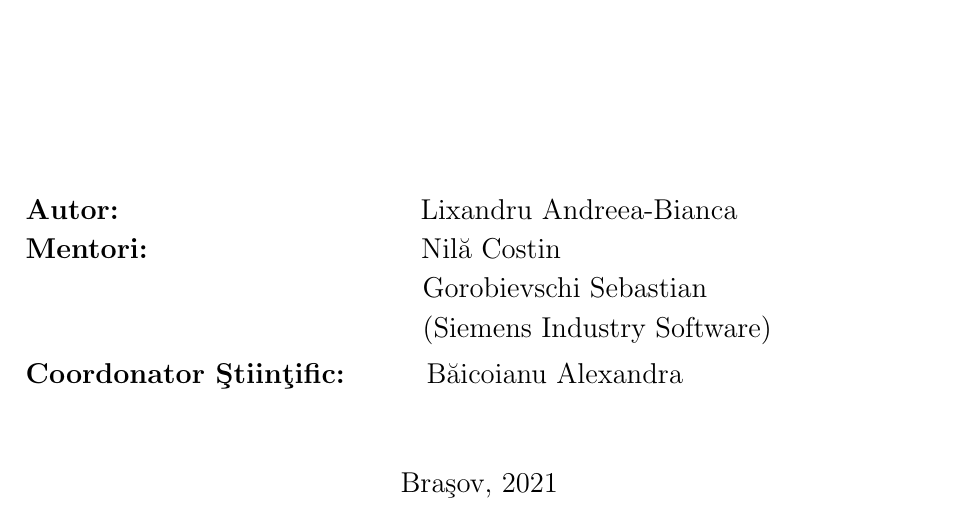
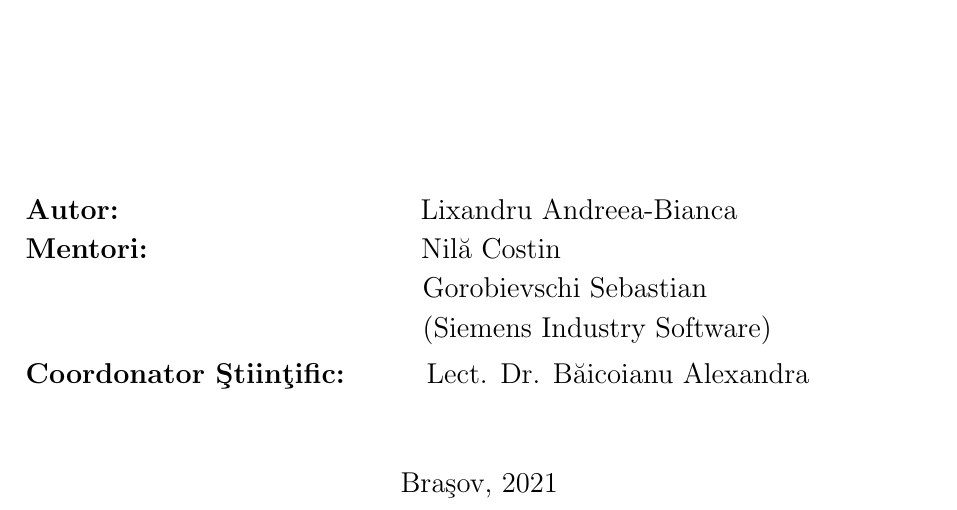
Before and after one commit to Bianca008/Documentation-for-Raytracing-app, a LaTeX thesis (DocumentatieLicenta.tex): part of page 1 of 61, cut so that both start at the same text. Compiled offline with pdfLaTeX.

Commit message:
Updated names

```diff
--- a/DocumentatieLicenta.tex
+++ b/DocumentatieLicenta.tex
@@ -64,7 +64,7 @@
 	\vspace{3mm}
 	\hspace{7cm}(Siemens Industry Software)\\
 	\vspace{3mm}
-	{\bf Coordonator \c{S}tiin\c{t}ific:} \hspace{1cm} B\u{a}icoianu Alexandra}
+	{\bf Coordonator \c{S}tiin\c{t}ific:} \hspace{1cm} Lect. Dr. B\u{a}icoianu Alexandra}
 
 \date{\begin{center} Bra\c{s}ov, 2021 \end{center}}
 
```
Also changed, not shown: 3 other files.
